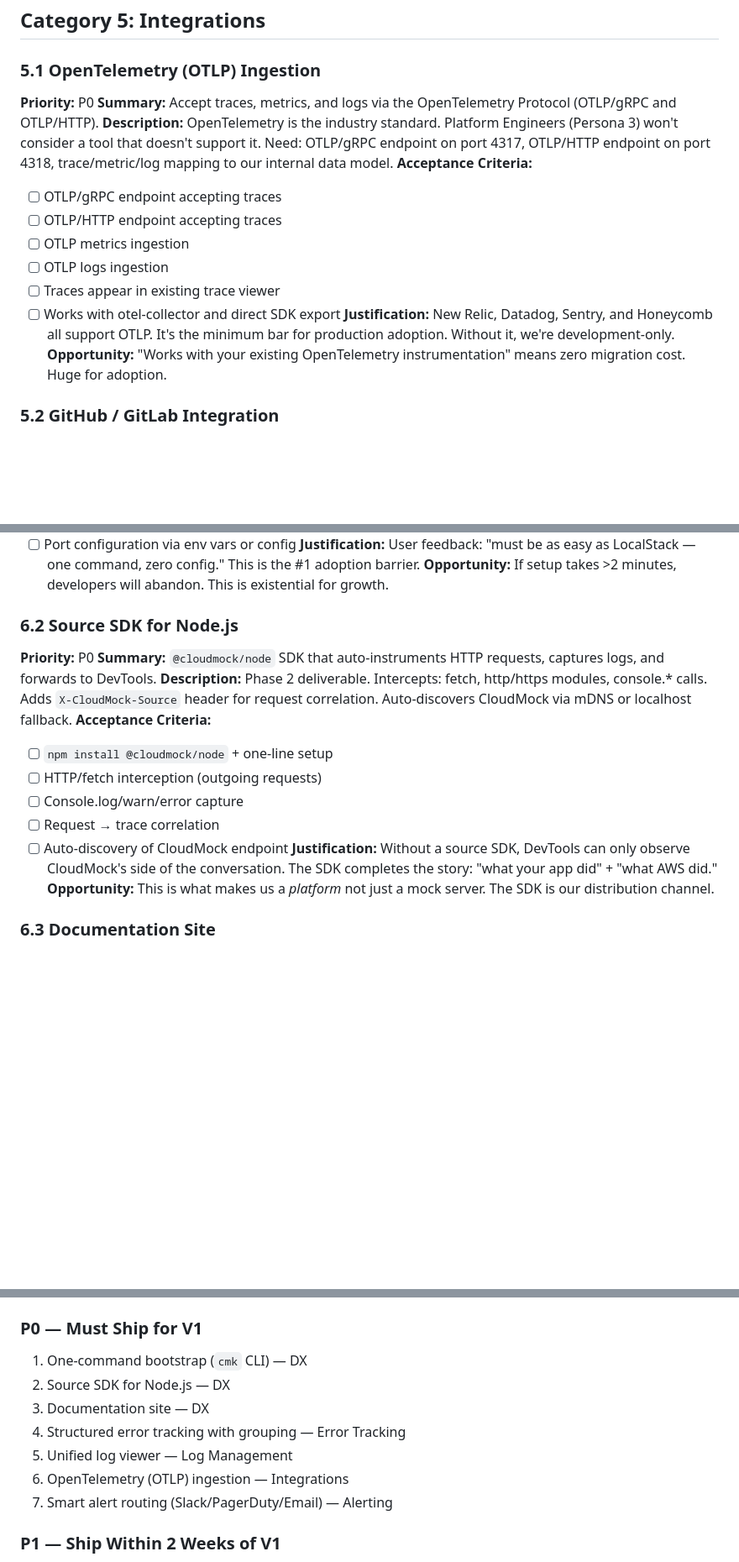
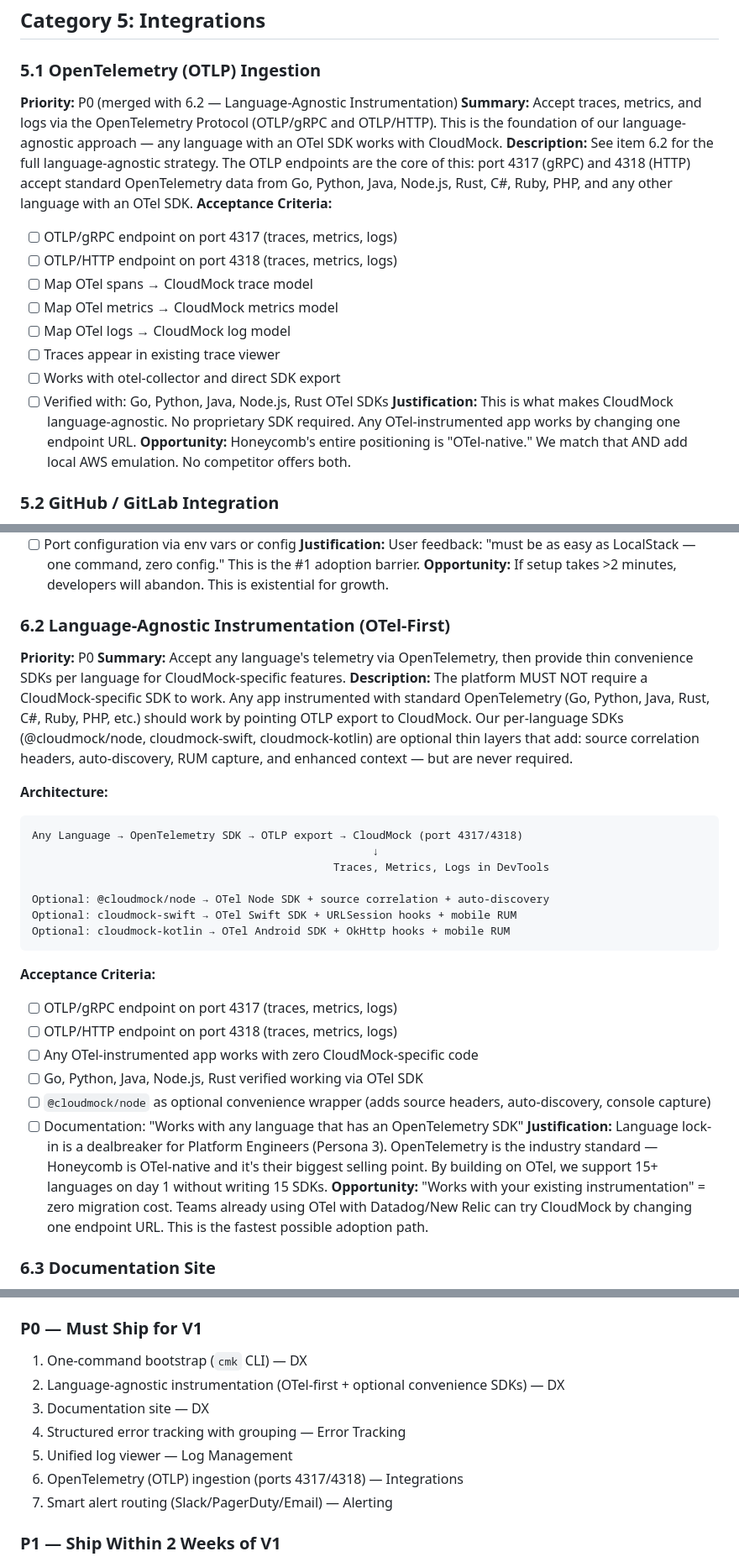
Before and after one commit to Viridian-Inc/cloudmock, a Markdown page: docs/v1-feature-roadmap.md, 3 parts joined by grey strips. Shown at 84% size. GitHub-like rendering; blank space fills up the shorter version.

Commit message:
docs: make tooling language-agnostic via OTel-first strategy
Updated v1 roadmap: OTLP ingestion (ports 4317/4318) is the universal
entry point. Any language with an OpenTelemetry SDK works with CloudMock
by setting one endpoint URL. Per-language SDKs (@cloudmock/node, swift,
kotlin) are optional convenience wrappers that add auto-discovery, RUM,
source correlation, and BLE mesh — but are never required.

Design principle: CloudMock MUST work with any language via standard
OpenTelemetry. Go, Python, Java, Rust, C#, Ruby, PHP all supported
on day 1 without writing language-specific SDKs.

````diff
--- a/docs/v1-feature-roadmap.md
+++ b/docs/v1-feature-roadmap.md
@@ -144,18 +144,20 @@
 ## Category 5: Integrations
 
 ### 5.1 OpenTelemetry (OTLP) Ingestion
-**Priority:** P0
-**Summary:** Accept traces, metrics, and logs via the OpenTelemetry Protocol (OTLP/gRPC and OTLP/HTTP).
-**Description:** OpenTelemetry is the industry standard. Platform Engineers (Persona 3) won't consider a tool that doesn't support it. Need: OTLP/gRPC endpoint on port 4317, OTLP/HTTP endpoint on port 4318, trace/metric/log mapping to our internal data model.
+**Priority:** P0 (merged with 6.2 — Language-Agnostic Instrumentation)
+**Summary:** Accept traces, metrics, and logs via the OpenTelemetry Protocol (OTLP/gRPC and OTLP/HTTP). This is the foundation of our language-agnostic approach — any language with an OTel SDK works with CloudMock.
+**Description:** See item 6.2 for the full language-agnostic strategy. The OTLP endpoints are the core of this: port 4317 (gRPC) and 4318 (HTTP) accept standard OpenTelemetry data from Go, Python, Java, Node.js, Rust, C#, Ruby, PHP, and any other language with an OTel SDK.
 **Acceptance Criteria:**
-- [ ] OTLP/gRPC endpoint accepting traces
-- [ ] OTLP/HTTP endpoint accepting traces
-- [ ] OTLP metrics ingestion
-- [ ] OTLP logs ingestion
+- [ ] OTLP/gRPC endpoint on port 4317 (traces, metrics, logs)
+- [ ] OTLP/HTTP endpoint on port 4318 (traces, metrics, logs)
+- [ ] Map OTel spans → CloudMock trace model
+- [ ] Map OTel metrics → CloudMock metrics model
+- [ ] Map OTel logs → CloudMock log model
 - [ ] Traces appear in existing trace viewer
 - [ ] Works with otel-collector and direct SDK export
-**Justification:** New Relic, Datadog, Sentry, and Honeycomb all support OTLP. It's the minimum bar for production adoption. Without it, we're development-only.
-**Opportunity:** "Works with your existing OpenTelemetry instrumentation" means zero migration cost. Huge for adoption.
+- [ ] Verified with: Go, Python, Java, Node.js, Rust OTel SDKs
+**Justification:** This is what makes CloudMock language-agnostic. No proprietary SDK required. Any OTel-instrumented app works by changing one endpoint URL.
+**Opportunity:** Honeycomb's entire positioning is "OTel-native." We match that AND add local AWS emulation. No competitor offers both.
 
 ### 5.2 GitHub / GitLab Integration
 **Priority:** P1
@@ -198,18 +200,31 @@
 **Justification:** User feedback: "must be as easy as LocalStack — one command, zero config." This is the #1 adoption barrier.
 **Opportunity:** If setup takes >2 minutes, developers will abandon. This is existential for growth.
 
-### 6.2 Source SDK for Node.js
+### 6.2 Language-Agnostic Instrumentation (OTel-First)
 **Priority:** P0
-**Summary:** `@cloudmock/node` SDK that auto-instruments HTTP requests, captures logs, and forwards to DevTools.
-**Description:** Phase 2 deliverable. Intercepts: fetch, http/https modules, console.* calls. Adds `X-CloudMock-Source` header for request correlation. Auto-discovers CloudMock via mDNS or localhost fallback.
+**Summary:** Accept any language's telemetry via OpenTelemetry, then provide thin convenience SDKs per language for CloudMock-specific features.
+**Description:** The platform MUST NOT require a CloudMock-specific SDK to work. Any app instrumented with standard OpenTelemetry (Go, Python, Java, Rust, C#, Ruby, PHP, etc.) should work by pointing OTLP export to CloudMock. Our per-language SDKs (@cloudmock/node, cloudmock-swift, cloudmock-kotlin) are optional thin layers that add: source correlation headers, auto-discovery, RUM capture, and enhanced context — but are never required.
+
+**Architecture:**
+```
+Any Language → OpenTelemetry SDK → OTLP export → CloudMock (port 4317/4318)
+                                                    ↓
+                                              Traces, Metrics, Logs in DevTools
+
+Optional: @cloudmock/node → OTel Node SDK + source correlation + auto-discovery
+Optional: cloudmock-swift → OTel Swift SDK + URLSession hooks + mobile RUM
+Optional: cloudmock-kotlin → OTel Android SDK + OkHttp hooks + mobile RUM
+```
+
 **Acceptance Criteria:**
-- [ ] `npm install @cloudmock/node` + one-line setup
-- [ ] HTTP/fetch interception (outgoing requests)
-- [ ] Console.log/warn/error capture
-- [ ] Request → trace correlation
-- [ ] Auto-discovery of CloudMock endpoint
-**Justification:** Without a source SDK, DevTools can only observe CloudMock's side of the conversation. The SDK completes the story: "what your app did" + "what AWS did."
-**Opportunity:** This is what makes us a *platform* not just a mock server. The SDK is our distribution channel.
+- [ ] OTLP/gRPC endpoint on port 4317 (traces, metrics, logs)
+- [ ] OTLP/HTTP endpoint on port 4318 (traces, metrics, logs)
+- [ ] Any OTel-instrumented app works with zero CloudMock-specific code
+- [ ] Go, Python, Java, Node.js, Rust verified working via OTel SDK
+- [ ] `@cloudmock/node` as optional convenience wrapper (adds source headers, auto-discovery, console capture)
+- [ ] Documentation: "Works with any language that has an OpenTelemetry SDK"
+**Justification:** Language lock-in is a dealbreaker for Platform Engineers (Persona 3). OpenTelemetry is the industry standard — Honeycomb is OTel-native and it's their biggest selling point. By building on OTel, we support 15+ languages on day 1 without writing 15 SDKs.
+**Opportunity:** "Works with your existing instrumentation" = zero migration cost. Teams already using OTel with Datadog/New Relic can try CloudMock by changing one endpoint URL. This is the fastest possible adoption path.
 
 ### 6.3 Documentation Site
 **Priority:** P0
@@ -269,11 +284,11 @@
 
 ### P0 — Must Ship for V1
 1. One-command bootstrap (`cmk` CLI) — DX
-2. Source SDK for Node.js — DX
+2. Language-agnostic instrumentation (OTel-first + optional convenience SDKs) — DX
 3. Documentation site — DX
 4. Structured error tracking with grouping — Error Tracking
 5. Unified log viewer — Log Management
-6. OpenTelemetry (OTLP) ingestion — Integrations
+6. OpenTelemetry (OTLP) ingestion (ports 4317/4318) — Integrations
 7. Smart alert routing (Slack/PagerDuty/Email) — Alerting
 
 ### P1 — Ship Within 2 Weeks of V1
````
Also changed, not shown: other parts of docs/v1-feature-roadmap.md (+17 -1 lines).
